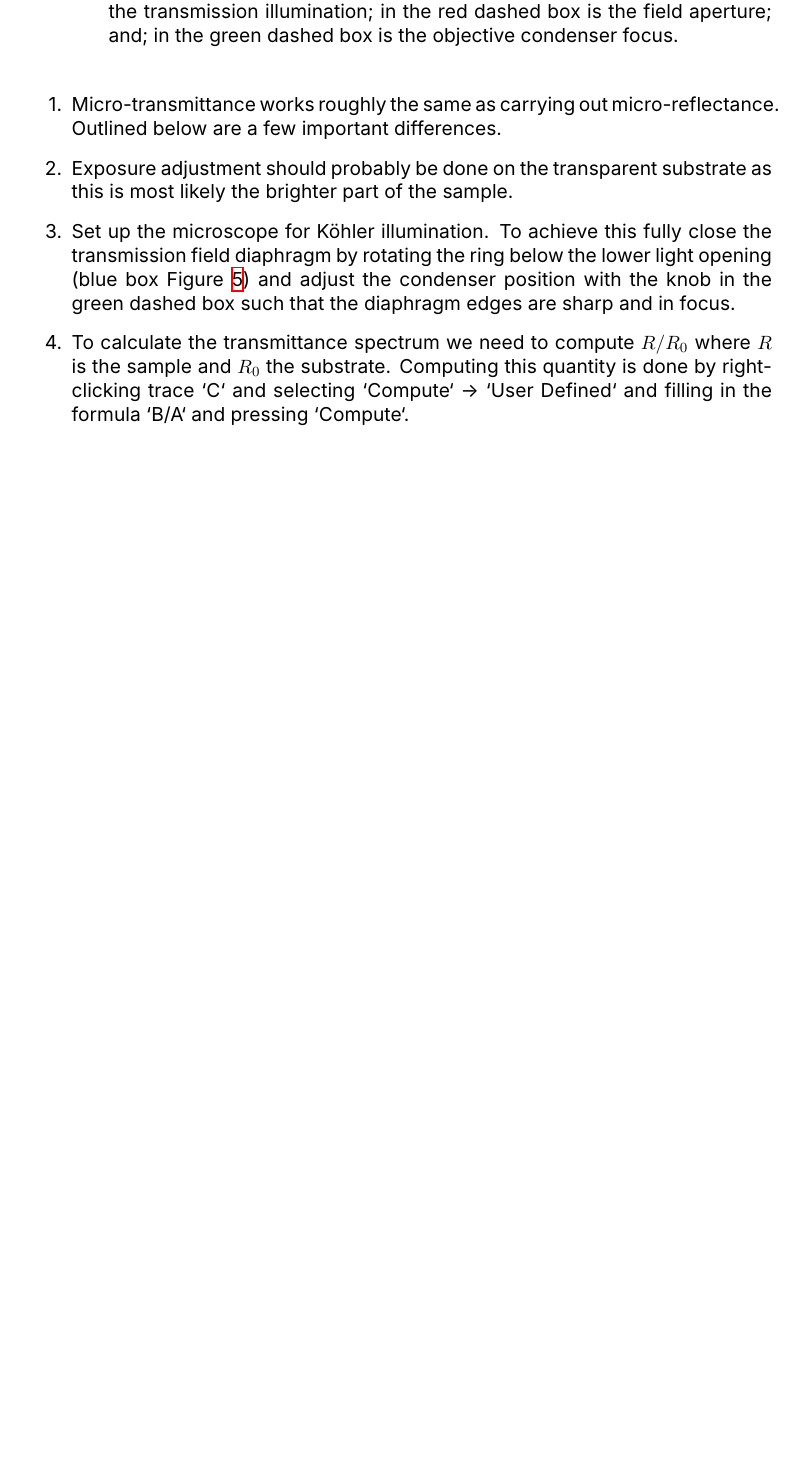
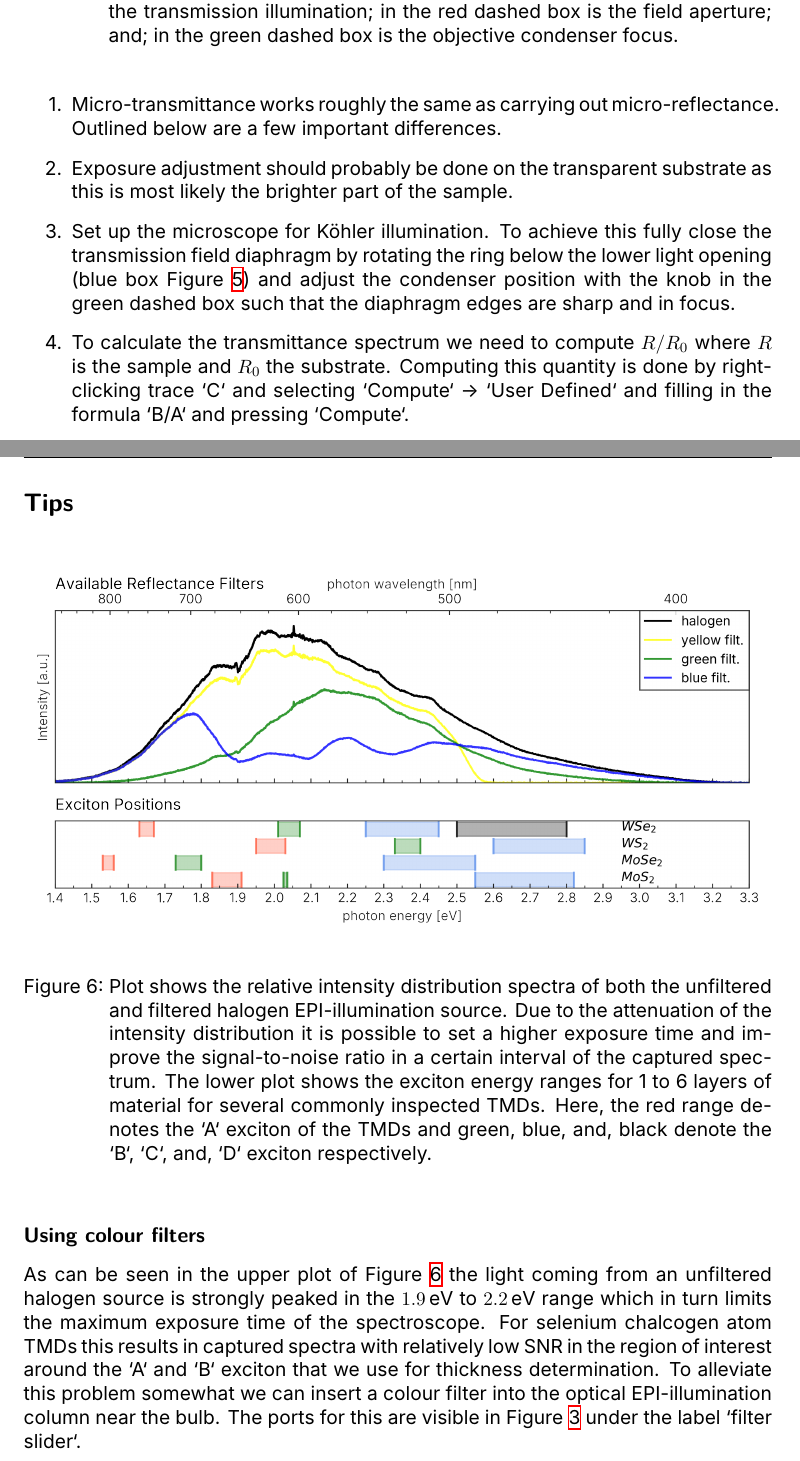
Before and after one commit to SangersJeroen/setup-manuals, a LaTeX document (spectroscope_manual/spectroscope_manual.tex): part of page 5 of 5 before the commit and two parts of pages 5 and 6 of 6 after it, the two joined at a grey line, cut so that both start at the same text, the shorter picture padded with empty space. Compiled offline with XeLaTeX.

Commit message:
spectroscope manual version 1

```diff
--- a/spectroscope_manual/spectroscope_manual.tex
+++ b/spectroscope_manual/spectroscope_manual.tex
@@ -160,5 +160,19 @@
 	\item To calculate the transmittance spectrum we need to compute $R/R_0$ where $R$ is the sample and $R_0$ the substrate. Computing this quantity is done by right-clicking trace `C` and selecting `Compute` → `User Defined` and filling in the formula `B/A` and pressing `Compute`.
 \end{enumerate}
 
+\newpage
+\section*{Tips}
+
+\begin{figure}[h]
+	\begin{center}
+		\includegraphics[width=\linewidth]{figures/light_reference.png}
+	\end{center}
+	\caption{Plot shows the relative intensity distribution spectra of both the unfiltered and filtered halogen EPI-illumination source. Due to the attenuation of the intensity distribution it is possible to set a higher exposure time and improve the signal-to-noise ratio in a certain interval of the captured spectrum. The lower plot shows the exciton energy ranges for 1 to 6 layers of material for several commonly inspected TMDs. Here, the red range denotes the `A` exciton of the TMDs and green, blue, and, black denote the `B`, `C`, and, `D` exciton respectively.}
+	\label{fig:refl_filt}
+\end{figure}
+
+\subsection*{Using colour filters}
+As can be seen in the upper plot of Figure \ref{fig:refl_filt} the light coming from an unfiltered halogen source is strongly peaked in the \SI{1.9}{\electronvolt} to \SI{2.2}{\electronvolt} range which in turn limits the maximum exposure time of the spectroscope. For selenium chalcogen atom TMDs this results in captured spectra with relatively low SNR in the region of interest around the `A` and `B` exciton that we use for thickness determination.
+To alleviate this problem somewhat we can insert a colour filter into the optical EPI-illumination column near the bulb. The ports for this are visible in Figure~\ref{fig:fibre} under the label `filter slider`.
 
 \end{document}
```
Also changed, not shown: spectroscope_manual/figures/light_reference.png (added), spectroscope_manual/spectroscope_manual.pdf. Lines whose indentation alone changed are shown as unchanged.
